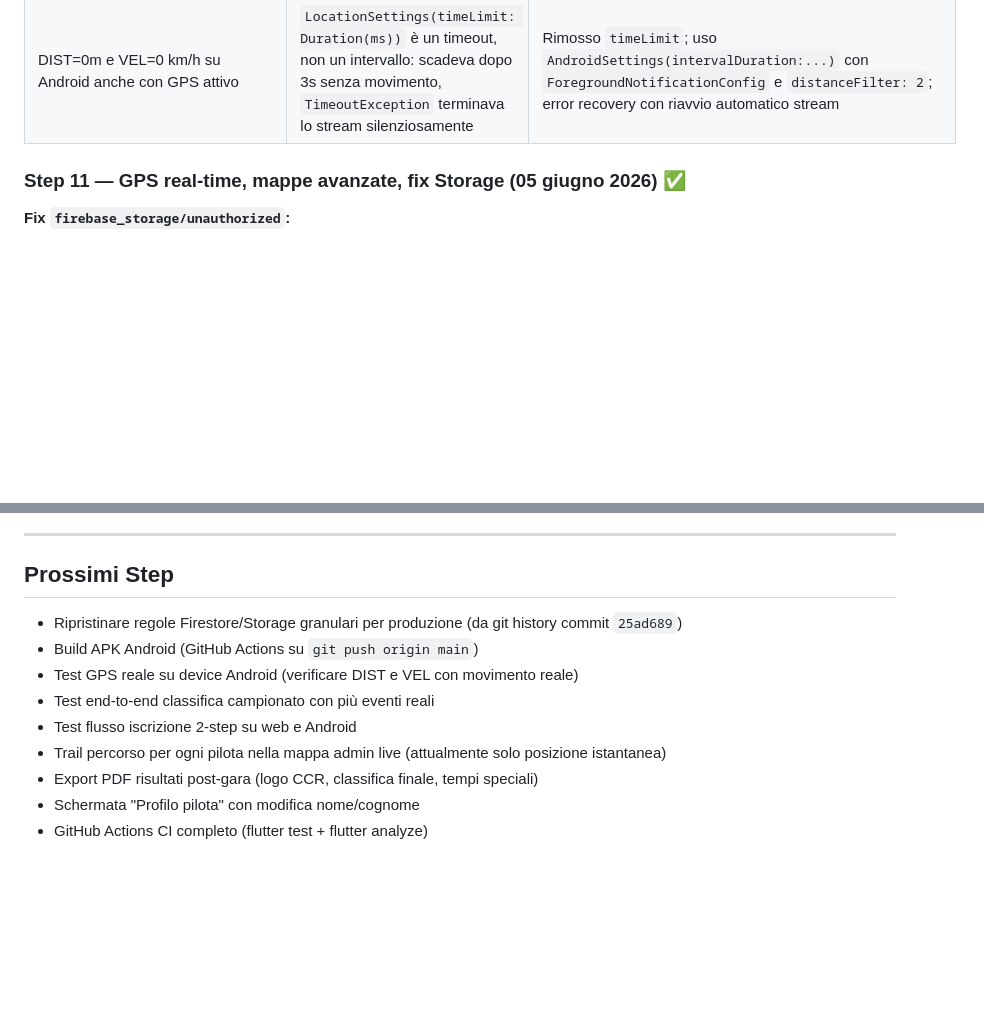
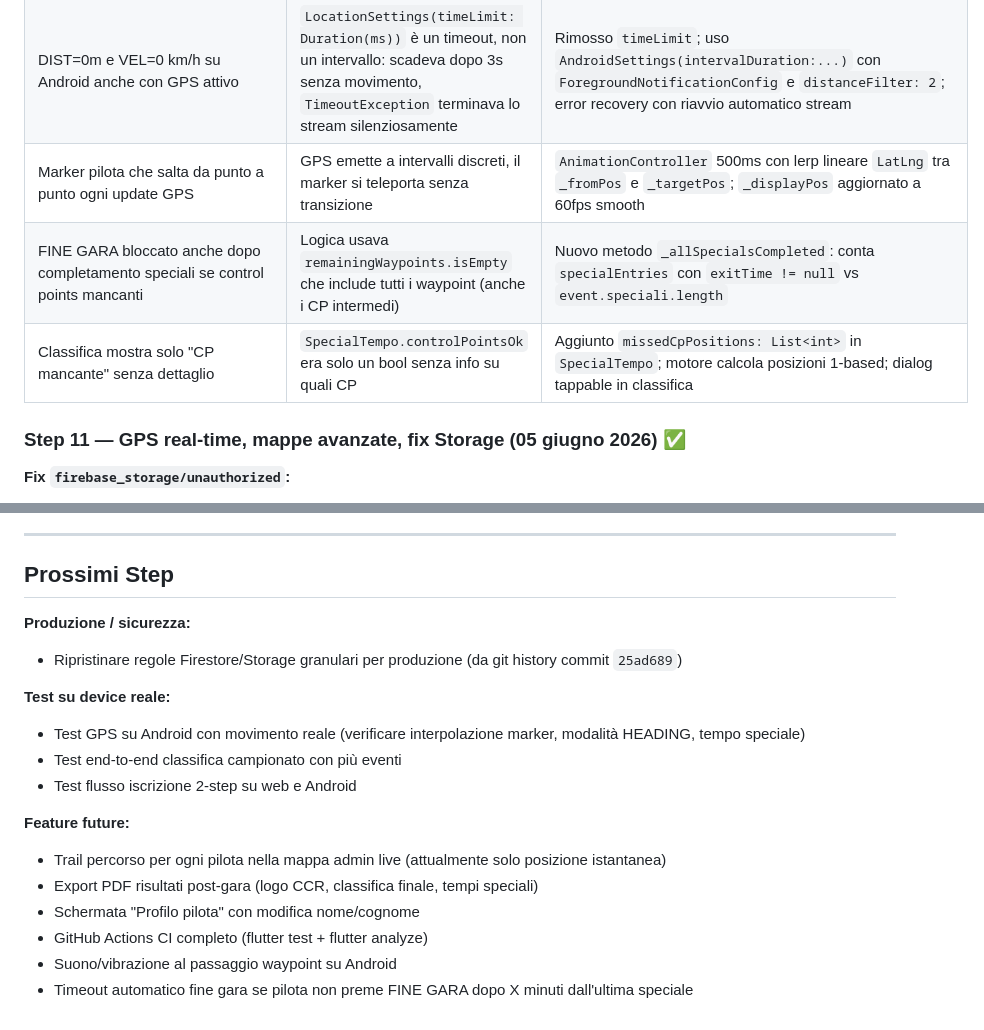
Before and after one commit to michelepierini89-gif/ccr_app, a Markdown page: PROGETTO_CCR.md, 2 parts joined by grey strips. GitHub-like rendering; blank space fills up the shorter version.

Commit message:
Sessione: navigazione fluida, campionati, iscrizione 2 step, UI miglioramenti
Co-Authored-By: Claude Sonnet 4.6 <noreply@anthropic.com>

```diff
--- a/PROGETTO_CCR.md
+++ b/PROGETTO_CCR.md
@@ -372,6 +372,9 @@ gsutil cors get gs://ccr-enduro.firebasestorage.app
 | Freccia pilota ferma al punto di avvio | `ref.listen` muoveva solo camera, non richiedeva `setState`; marker con `const` non si ricostruiva | `GpsService.positionStream` + `StreamBuilder` in `_buildActiveTracking`; `RotatedBox+Transform.rotate` non-const |
 | Marker admin non aggiornati in real-time | `liveTrackingProvider` cacheato non triggera rebuild Riverpod su ogni emit Firestore | `StreamBuilder` diretto su `firestoreService.getPilotTracking()` bypassa la cache |
 | DIST=0m e VEL=0 km/h su Android anche con GPS attivo | `LocationSettings(timeLimit: Duration(ms))` è un timeout, non un intervallo: scadeva dopo 3s senza movimento, `TimeoutException` terminava lo stream silenziosamente | Rimosso `timeLimit`; uso `AndroidSettings(intervalDuration:...)` con `ForegroundNotificationConfig` e `distanceFilter: 2`; error recovery con riavvio automatico stream |
+| Marker pilota che salta da punto a punto ogni update GPS | GPS emette a intervalli discreti, il marker si teleporta senza transizione | `AnimationController` 500ms con lerp lineare `LatLng` tra `_fromPos` e `_targetPos`; `_displayPos` aggiornato a 60fps smooth |
+| FINE GARA bloccato anche dopo completamento speciali se control points mancanti | Logica usava `remainingWaypoints.isEmpty` che include tutti i waypoint (anche i CP intermedi) | Nuovo metodo `_allSpecialsCompleted`: conta `specialEntries` con `exitTime != null` vs `event.speciali.length` |
+| Classifica mostra solo "CP mancante" senza dettaglio | `SpecialTempo.controlPointsOk` era solo un bool senza info su quali CP | Aggiunto `missedCpPositions: List<int>` in `SpecialTempo`; motore calcola posizioni 1-based; dialog tappable in classifica |
 
 ### Step 11 — GPS real-time, mappe avanzate, fix Storage (05 giugno 2026) ✅
 
@@ -488,12 +491,18 @@ gsutil cors get gs://ccr-enduro.firebasestorage.app
 
 ## Prossimi Step
 
+**Produzione / sicurezza:**
 - Ripristinare regole Firestore/Storage granulari per produzione (da git history commit `25ad689`)
-- Build APK Android (GitHub Actions su `git push origin main`)
-- Test GPS reale su device Android (verificare DIST e VEL con movimento reale)
-- Test end-to-end classifica campionato con più eventi reali
+
+**Test su device reale:**
+- Test GPS su Android con movimento reale (verificare interpolazione marker, modalità HEADING, tempo speciale)
+- Test end-to-end classifica campionato con più eventi
 - Test flusso iscrizione 2-step su web e Android
+
+**Feature future:**
 - Trail percorso per ogni pilota nella mappa admin live (attualmente solo posizione istantanea)
 - Export PDF risultati post-gara (logo CCR, classifica finale, tempi speciali)
 - Schermata "Profilo pilota" con modifica nome/cognome
 - GitHub Actions CI completo (flutter test + flutter analyze)
+- Suono/vibrazione al passaggio waypoint su Android
+- Timeout automatico fine gara se pilota non preme FINE GARA dopo X minuti dall'ultima speciale
```
